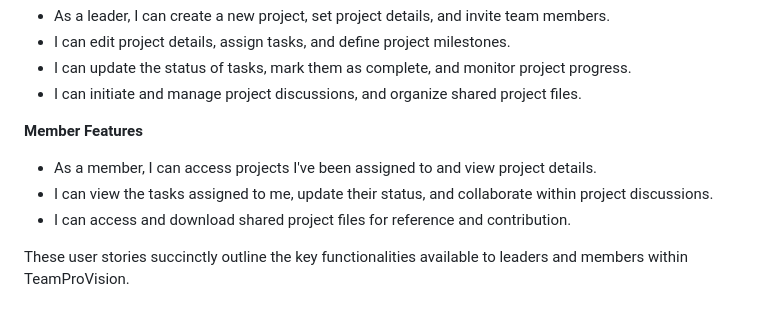
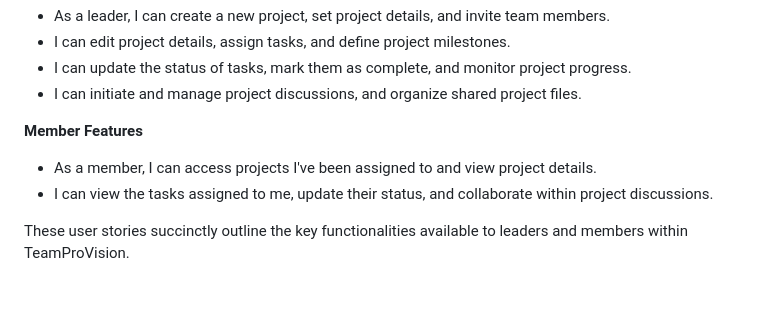
Before and after one commit to Sarthak-Malla/teamProVision, a Markdown page: README.md, the part around the change. Drawn GitHub-style.

Commit message:
member feature update

```diff
--- a/README.md
+++ b/README.md
@@ -112,7 +112,6 @@ dashboard view for the member
 **Member Features**
 - As a member, I can access projects I've been assigned to and view project details.
 - I can view the tasks assigned to me, update their status, and collaborate within project discussions.
-- I can access and download shared project files for reference and contribution.
 
 These user stories succinctly outline the key functionalities available to leaders and members within TeamProVision.
 
```
